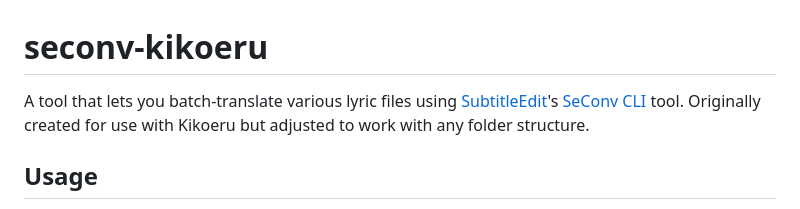
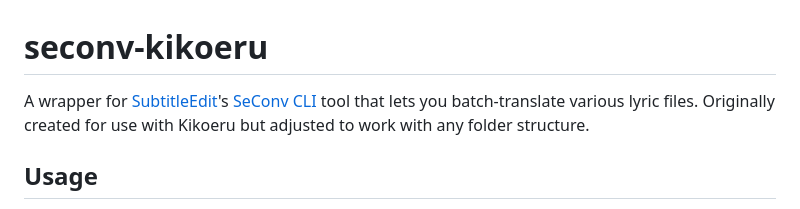
Before and after one commit to Makar8000/seconv-kikoeru, a Markdown page: README.md, the part around the change. Drawn GitHub-style.

```diff
--- a/README.md
+++ b/README.md
@@ -1,5 +1,5 @@
 # seconv-kikoeru
-A tool that lets you batch-translate various lyric files using [SubtitleEdit](https://github.com/SubtitleEdit/subtitleedit)'s [SeConv CLI](https://subtitleedit.github.io/subtitleedit/reference/command-line.html) tool. Originally created for use with Kikoeru but adjusted to work with any folder structure.
+A wrapper for [SubtitleEdit](https://github.com/SubtitleEdit/subtitleedit)'s [SeConv CLI](https://subtitleedit.github.io/subtitleedit/reference/command-line.html) tool that lets you batch-translate various lyric files. Originally created for use with Kikoeru but adjusted to work with any folder structure.
 
 ## Usage
 1) Download the latest release from [here](https://github.com/Makar8000/seconv-kikoeru/releases/latest) and extract it.
```
